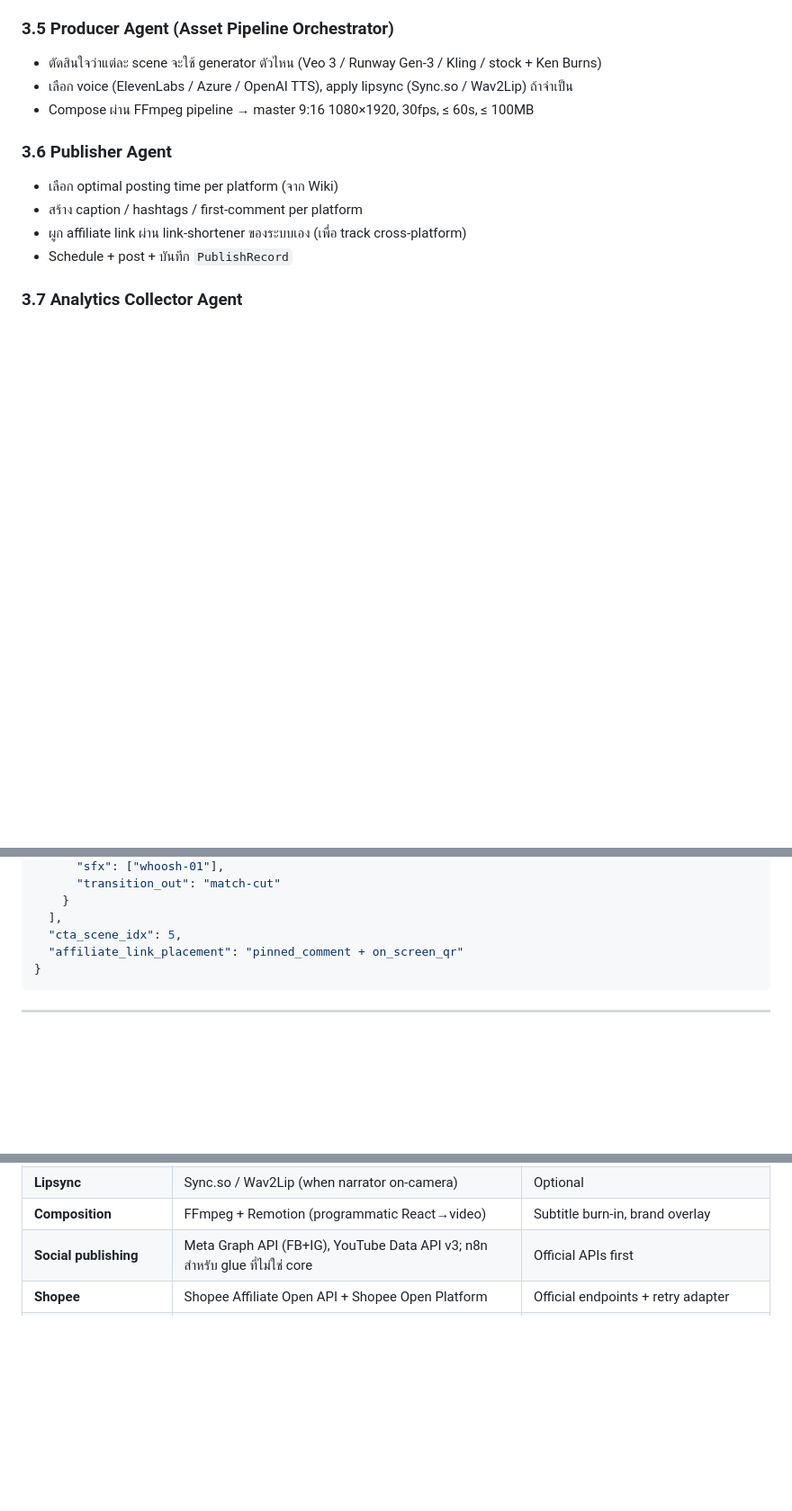
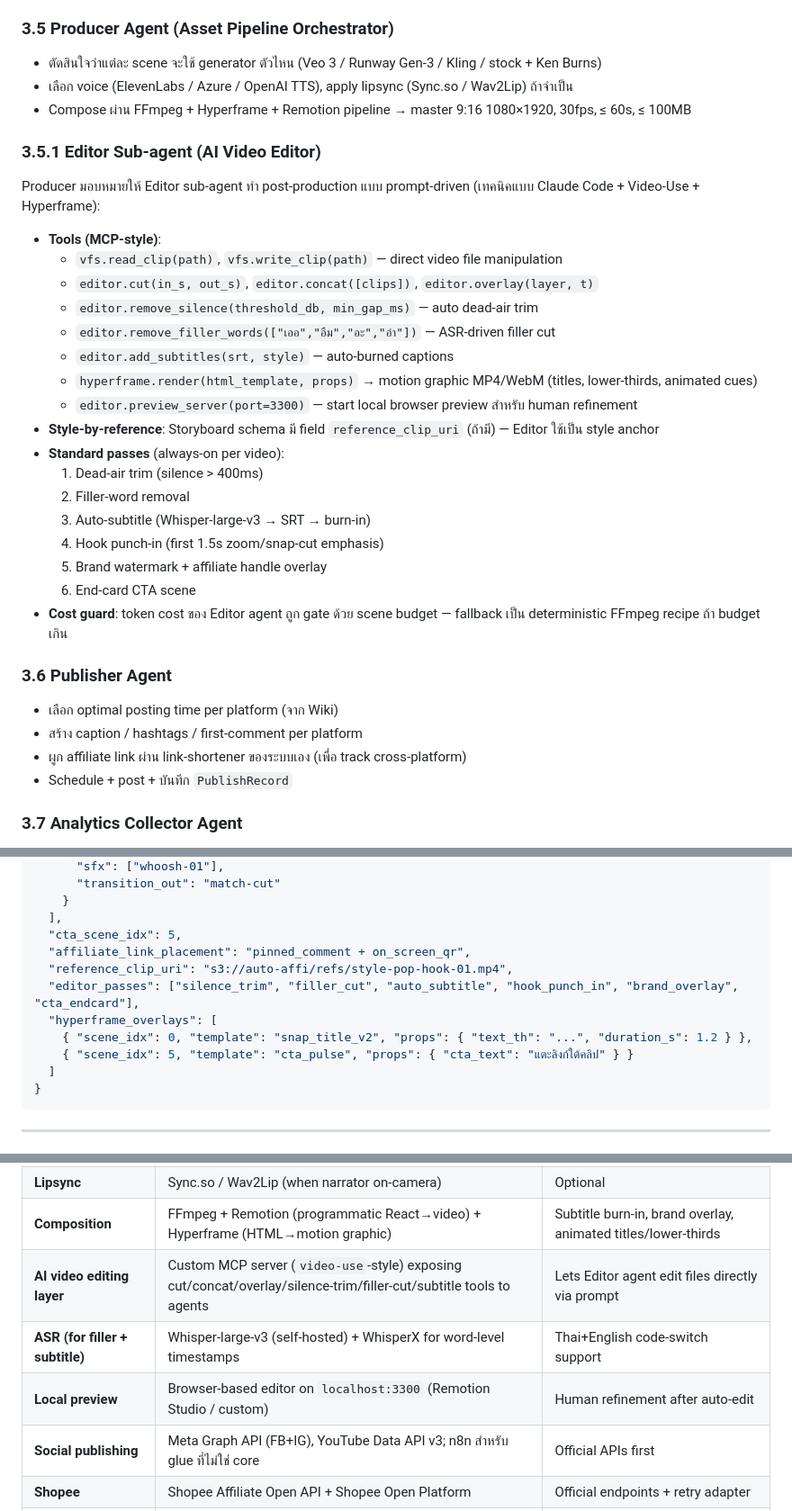
Before and after one commit to mr-phariyawit/Auto-Affi, a Markdown page: SPEC.md, 3 parts joined by grey strips. Shown at 90% size. Drawn GitHub-style; blank space fills up the shorter version.

````diff
--- a/SPEC.md
+++ b/SPEC.md
@@ -123,7 +123,27 @@
 ### 3.5 Producer Agent (Asset Pipeline Orchestrator)
 - ตัดสินใจว่าแต่ละ scene จะใช้ generator ตัวไหน (Veo 3 / Runway Gen-3 / Kling / stock + Ken Burns)
 - เลือก voice (ElevenLabs / Azure / OpenAI TTS), apply lipsync (Sync.so / Wav2Lip) ถ้าจำเป็น
-- Compose ผ่าน FFmpeg pipeline → master 9:16 1080×1920, 30fps, ≤ 60s, ≤ 100MB
+- Compose ผ่าน FFmpeg + Hyperframe + Remotion pipeline → master 9:16 1080×1920, 30fps, ≤ 60s, ≤ 100MB
+
+### 3.5.1 Editor Sub-agent (AI Video Editor)
+Producer มอบหมายให้ Editor sub-agent ทำ post-production แบบ prompt-driven (เทคนิคแบบ Claude Code + Video-Use + Hyperframe):
+- **Tools (MCP-style)**:
+  - `vfs.read_clip(path)`, `vfs.write_clip(path)` — direct video file manipulation
+  - `editor.cut(in_s, out_s)`, `editor.concat([clips])`, `editor.overlay(layer, t)`
+  - `editor.remove_silence(threshold_db, min_gap_ms)` — auto dead-air trim
+  - `editor.remove_filler_words(["เออ","อืม","อะ","อ่า"])` — ASR-driven filler cut
+  - `editor.add_subtitles(srt, style)` — auto-burned captions
+  - `hyperframe.render(html_template, props)` → motion graphic MP4/WebM (titles, lower-thirds, animated cues)
+  - `editor.preview_server(port=3300)` — start local browser preview สำหรับ human refinement
+- **Style-by-reference**: Storyboard schema มี field `reference_clip_uri` (ถ้ามี) — Editor ใช้เป็น style anchor
+- **Standard passes** (always-on per video):
+  1. Dead-air trim (silence > 400ms)
+  2. Filler-word removal
+  3. Auto-subtitle (Whisper-large-v3 → SRT → burn-in)
+  4. Hook punch-in (first 1.5s zoom/snap-cut emphasis)
+  5. Brand watermark + affiliate handle overlay
+  6. End-card CTA scene
+- **Cost guard**: token cost ของ Editor agent ถูก gate ด้วย scene budget — fallback เป็น deterministic FFmpeg recipe ถ้า budget เกิน
 
 ### 3.6 Publisher Agent
 - เลือก optimal posting time per platform (จาก Wiki)
@@ -282,7 +302,13 @@ outcomes              (id, publish_record_id, label, score, evaluated_at)
     }
   ],
   "cta_scene_idx": 5,
-  "affiliate_link_placement": "pinned_comment + on_screen_qr"
+  "affiliate_link_placement": "pinned_comment + on_screen_qr",
+  "reference_clip_uri": "s3://auto-affi/refs/style-pop-hook-01.mp4",
+  "editor_passes": ["silence_trim", "filler_cut", "auto_subtitle", "hook_punch_in", "brand_overlay", "cta_endcard"],
+  "hyperframe_overlays": [
+    { "scene_idx": 0, "template": "snap_title_v2", "props": { "text_th": "...", "duration_s": 1.2 } },
+    { "scene_idx": 5, "template": "cta_pulse", "props": { "cta_text": "แตะลิงก์ใต้คลิป" } }
+  ]
 }
 ```
 
@@ -304,7 +330,10 @@ outcomes              (id, publish_record_id, label, score, evaluated_at)
 | **Image gen** | Flux 1.1 Pro, Imagen 3, SDXL — adapter pattern | Cost/quality tradeoff per scene |
 | **TTS** | ElevenLabs Multilingual v2 (primary), Azure TTS (fallback) | Native Thai support |
 | **Lipsync** | Sync.so / Wav2Lip (when narrator on-camera) | Optional |
-| **Composition** | FFmpeg + Remotion (programmatic React→video) | Subtitle burn-in, brand overlay |
+| **Composition** | FFmpeg + Remotion (programmatic React→video) + Hyperframe (HTML→motion graphic) | Subtitle burn-in, brand overlay, animated titles/lower-thirds |
+| **AI video editing layer** | Custom MCP server (`video-use`-style) exposing cut/concat/overlay/silence-trim/filler-cut/subtitle tools to agents | Lets Editor agent edit files directly via prompt |
+| **ASR (for filler + subtitle)** | Whisper-large-v3 (self-hosted) + WhisperX for word-level timestamps | Thai+English code-switch support |
+| **Local preview** | Browser-based editor on `localhost:3300` (Remotion Studio / custom) | Human refinement after auto-edit |
 | **Social publishing** | Meta Graph API (FB+IG), YouTube Data API v3; n8n สำหรับ glue ที่ไม่ใช่ core | Official APIs first |
 | **Shopee** | Shopee Affiliate Open API + Shopee Open Platform | Official endpoints + retry adapter |
 | **Frontend (ops console)** | Next.js 15 + shadcn/ui | Internal supervisor dashboard |
````
Also changed, not shown: other parts of SPEC.md (+50 -2 lines).
